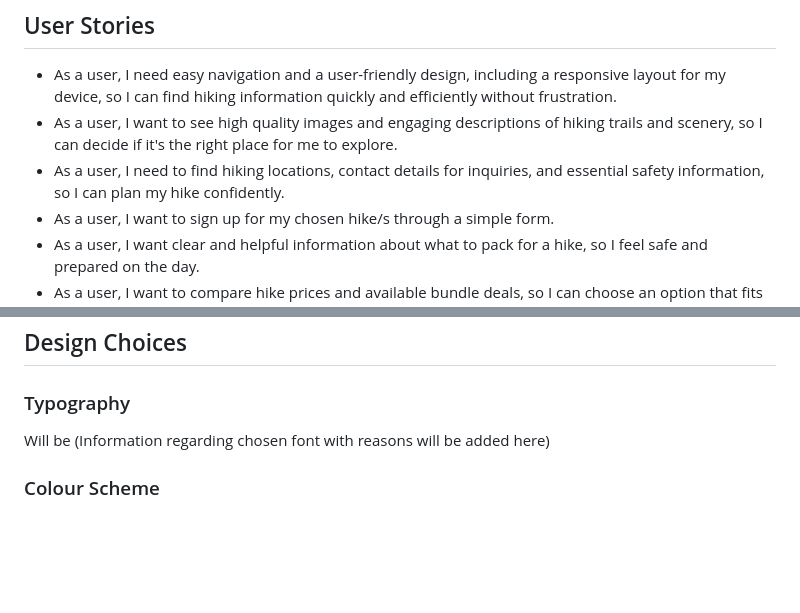
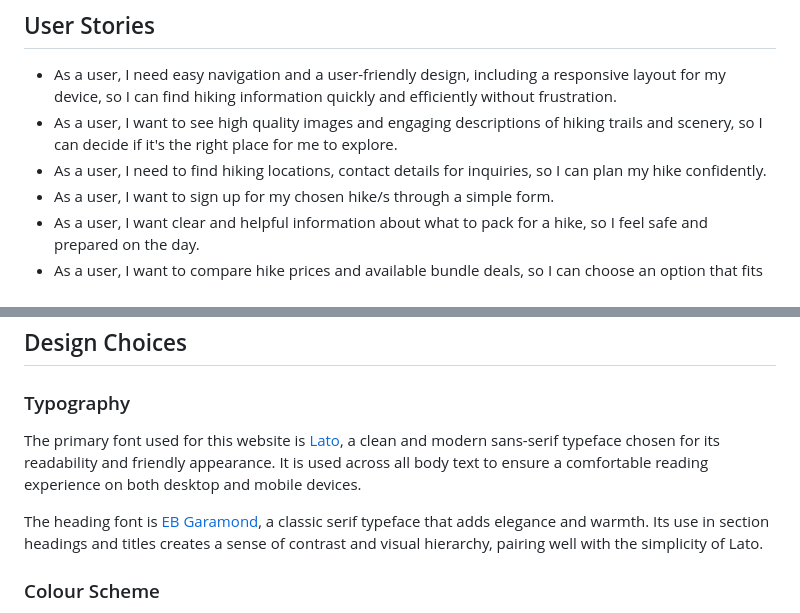
Before and after one commit to jolantadjatlova/blister-sisters, a Markdown page: README.md, 2 parts joined by grey strips. GitHub-like rendering; blank space fills up the shorter version.

Commit message:
Update README with Typography section

```diff
--- a/README.md
+++ b/README.md
@@ -37,8 +37,7 @@ To view the deployed website click [here](https://jolantadjatlova.github.io/blis
  frustration.
  - As a user,  I want to see high quality images and engaging descriptions of hiking
  trails and scenery, so I can decide if it's the right place for me to explore.
- - As a user,  I need to find hiking locations, contact details for inquiries,
- and essential safety information, so I can plan my hike confidently.
+ - As a user,  I need to find hiking locations, contact details for inquiries, so I can plan my hike confidently.
  - As a user, I want to sign up for my chosen hike/s through a simple form.
  - As a user, I want clear and helpful information about what to pack for a hike, so I feel safe and prepared on the day.
  - As a user, I want to compare hike prices and available bundle deals, so I can choose an option that fits my budget.
@@ -94,7 +93,9 @@ Wireframes were designed using Balsamiq tool. Following best practices, mobile v
 ## Design Choices
 
 ### Typography
-Will be (Information regarding chosen font with reasons will be added here)
+The primary font used for this website is [Lato](https://fonts.google.com/specimen/Lato?query=lato "Lato"), a clean and modern sans-serif typeface chosen for its readability and friendly appearance. It is used across all body text to ensure a comfortable reading experience on both desktop and mobile devices.
+
+The heading font is [EB Garamond](https://fonts.google.com/specimen/EB+Garamond "EB Garamond"), a classic serif typeface that adds elegance and warmth. Its use in section headings and titles creates a sense of contrast and visual hierarchy, pairing well with the simplicity of Lato.
 
 ### Colour Scheme
 The color scheme was generated using Coolors.co, inspired by the website’s hero image of a mountain at sunrise. The palette reflects natural tones of morning light and earthy environment, creating a calm and welcoming atmosphere.
```
